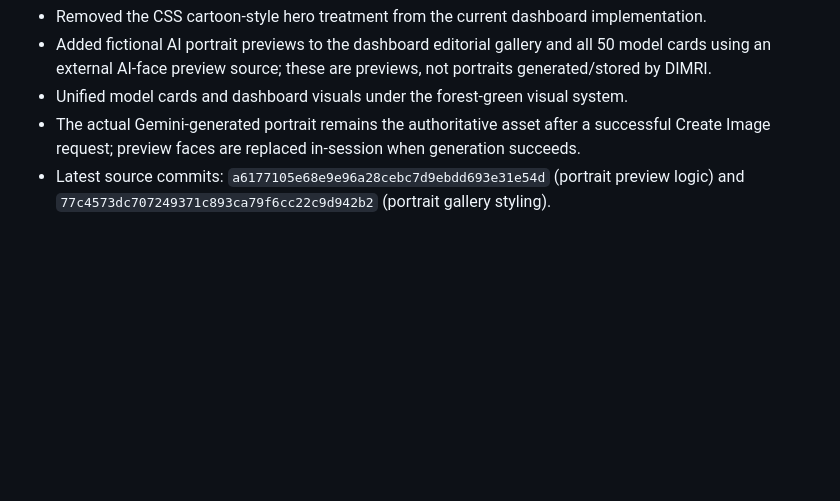
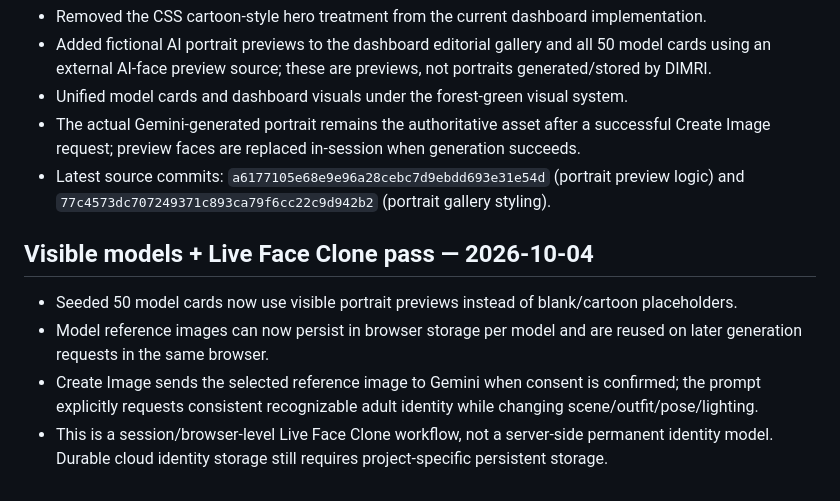
Before and after one commit to avneeshdimri555/dimri-model-fan-studio, a Markdown page: PROJECT_STATUS.md, the part around the change. GitHub-like rendering; blank space fills up the shorter version.

Commit message:
Document visible model previews and Live Face Clone workflow

```diff
--- a/PROJECT_STATUS.md
+++ b/PROJECT_STATUS.md
@@ -116,3 +116,9 @@ The redesigned frontend, consent-gated reference conditioning, per-model social/
 - Unified model cards and dashboard visuals under the forest-green visual system.
 - The actual Gemini-generated portrait remains the authoritative asset after a successful Create Image request; preview faces are replaced in-session when generation succeeds.
 - Latest source commits: `a6177105e68e9e96a28cebc7d9ebdd693e31e54d` (portrait preview logic) and `77c4573dc707249371c893ca79f6cc22c9d942b2` (portrait gallery styling).
+
+## Visible models + Live Face Clone pass — 2026-10-04
+- Seeded 50 model cards now use visible portrait previews instead of blank/cartoon placeholders.
+- Model reference images can now persist in browser storage per model and are reused on later generation requests in the same browser.
+- Create Image sends the selected reference image to Gemini when consent is confirmed; the prompt explicitly requests consistent recognizable adult identity while changing scene/outfit/pose/lighting.
+- This is a session/browser-level Live Face Clone workflow, not a server-side permanent identity model. Durable cloud identity storage still requires project-specific persistent storage.
```
